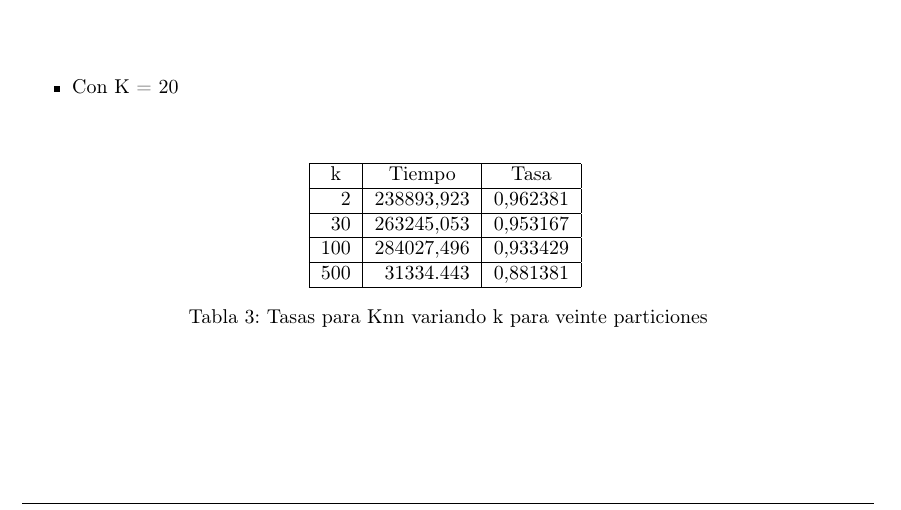
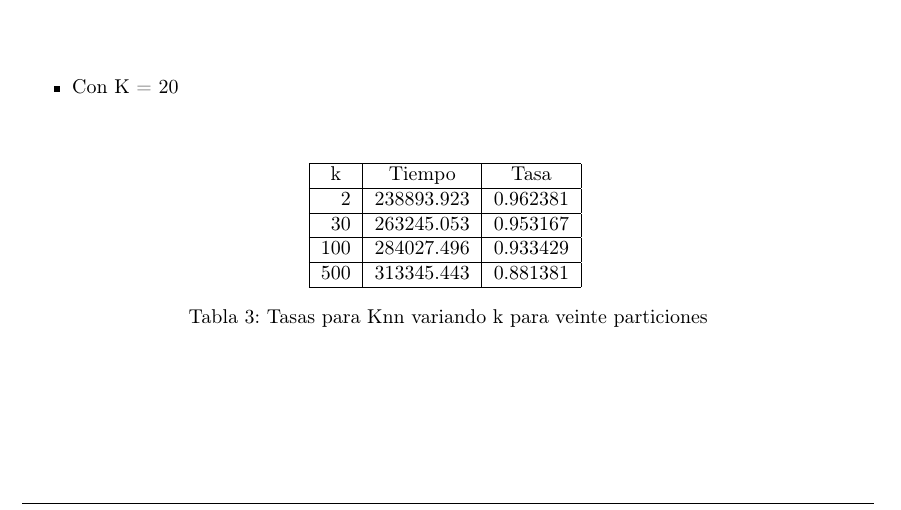
Before and after one commit to german94/image-processing, a LaTeX document (TP2/InformeCompleto/document.tex, which reads TP2/InformeCompleto/resultados.tex): part of page 13 of 28, cut so that both start at the same text. The pictures show the PDF file TP2/InformeCompleto/document.pdf that the author committed with the source.

Commit message:
arregle un valor y puse todos puntos en lugar de comas en las tablas asi usamos lo mismo

```diff
--- a/TP2/InformeCompleto/resultados.tex
+++ b/TP2/InformeCompleto/resultados.tex
@@ -22,10 +22,10 @@ Los resultados obtenidos fueron los siguientes:
 \begin{tabular}{|r|r|r|}
 \hline
 \multicolumn{1}{|c|}{k} & \multicolumn{1}{c|}{Tiempo} & \multicolumn{1}{c|}{Tasa} \\ \hline
-2 & 15941,152 & 0,952476 \\ \hline
-30 & 19450,181 & 0,942452 \\ \hline
-100 & 19116,135 & 0,91681 \\ \hline
-500 & 20496,988 & 0,844905 \\ \hline
+2 & 15941.152 & 0.952476 \\ \hline
+30 & 19450.181 & 0.942452 \\ \hline
+100 & 19116.135 & 0.91681 \\ \hline
+500 & 20496.988 & 0.844905 \\ \hline
 \end{tabular}
 \caption{Tasas para Knn variando k para dos particiones}
 \label{}
@@ -62,10 +62,10 @@ Los resultados obtenidos fueron los siguientes:
 \hline
 %\multicolumn{ 3}{|c|}{kNN variando k con K = 10} \\ \hline
 \multicolumn{1}{|c|}{k} & \multicolumn{1}{c|}{Tiempo} & \multicolumn{1}{c|}{Tasa} \\ \hline
-2 & 31056,21 & 0,96169 \\ \hline
-30 & 34590,4  & 0,952262 \\ \hline
-100 & 34449,695 & 0,93169 \\ \hline
-500 & 37274,029 & 0,878833 \\ \hline
+2 & 31056.21 & 0.96169 \\ \hline
+30 & 34590.4  & 0.952262 \\ \hline
+100 & 34449.695 & 0.93169 \\ \hline
+500 & 37274.029 & 0.878833 \\ \hline
 \end{tabular}
 \caption{Resultados para Knn variando k para diez particiones}
 \label{}
@@ -98,10 +98,10 @@ Los resultados obtenidos fueron los siguientes:
 \begin{tabular}{|r|r|r|}
 \hline
 \multicolumn{1}{|c|}{k} & \multicolumn{1}{c|}{Tiempo} & \multicolumn{1}{c|}{Tasa} \\ \hline
-2 & 238893,923 & 0,962381 \\ \hline
-30 & 263245,053 & 0,953167 \\ \hline
-100 & 284027,496 & 0,933429 \\ \hline
-500 & 31334.443 & 0,881381 \\ \hline
+2 & 238893.923 & 0.962381 \\ \hline
+30 & 263245.053 & 0.953167 \\ \hline
+100 & 284027.496 & 0.933429 \\ \hline
+500 & 313345.443 & 0.881381 \\ \hline
 \end{tabular}
  \caption{Tasas para Knn variando k para veinte particiones}
 \label{}
```
Also changed, not shown: TP2/InformeCompleto/document.pdf, 2 other files.
